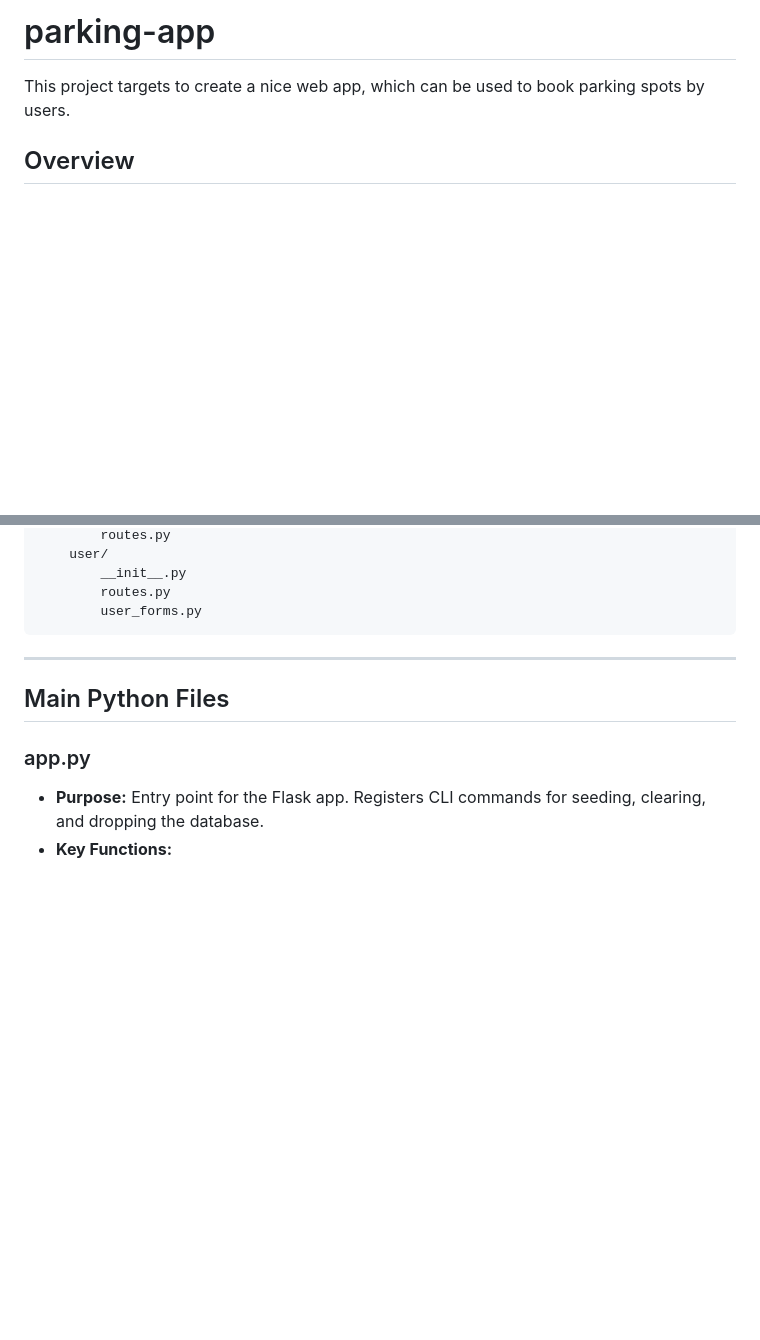
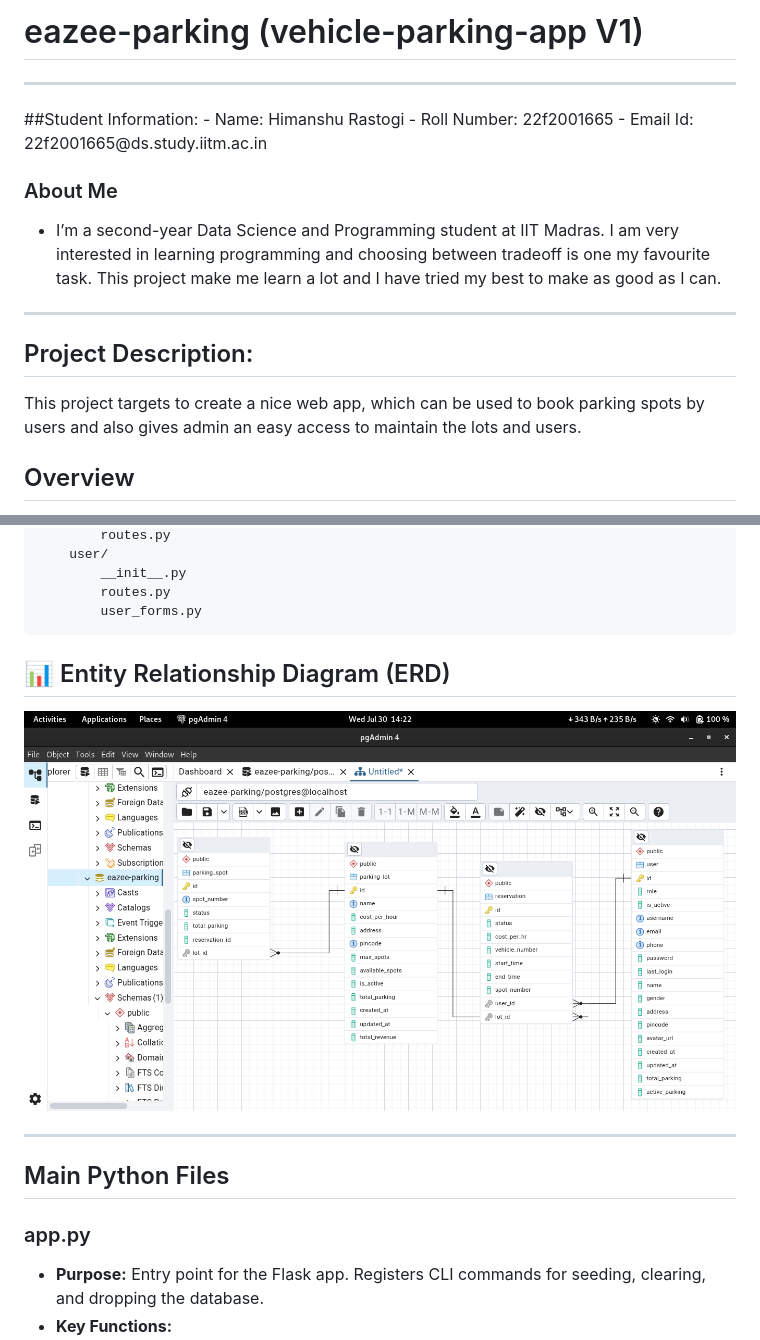
Before and after one commit to 23f2001665/eazee-parking, a Markdown page: README.md, 2 parts joined by grey strips. GitHub-like rendering; blank space fills up the shorter version.

````diff
--- a/README.md
+++ b/README.md
@@ -1,5 +1,16 @@
-# parking-app
-This project targets to create a nice web app, which can be used to book parking spots by users.
+# eazee-parking (vehicle-parking-app V1)
+<hr>
+##Student Information:
+- Name: Himanshu Rastogi
+- Roll Number: 22f2001665
+- Email Id: 22f2001665@ds.study.iitm.ac.in
+
+### About Me
+- I’m a second-year Data Science and Programming student at IIT Madras. I am very interested in learning programming and choosing between tradeoff is one my favourite task. This project make me learn a lot and I have tried my best to make as good as I can.
+<hr>
+
+## Project Description:
+This project targets to create a nice web app, which can be used to book parking spots by users and also gives admin an easy access to maintain the lots and users.
 
 
 ## Overview
@@ -36,6 +47,11 @@ application/
         routes.py
         user_forms.py
 ```
+
+## 📊 Entity Relationship Diagram (ERD)
+
+![ERD](/erd.png)
+
 
 ---
 
````
